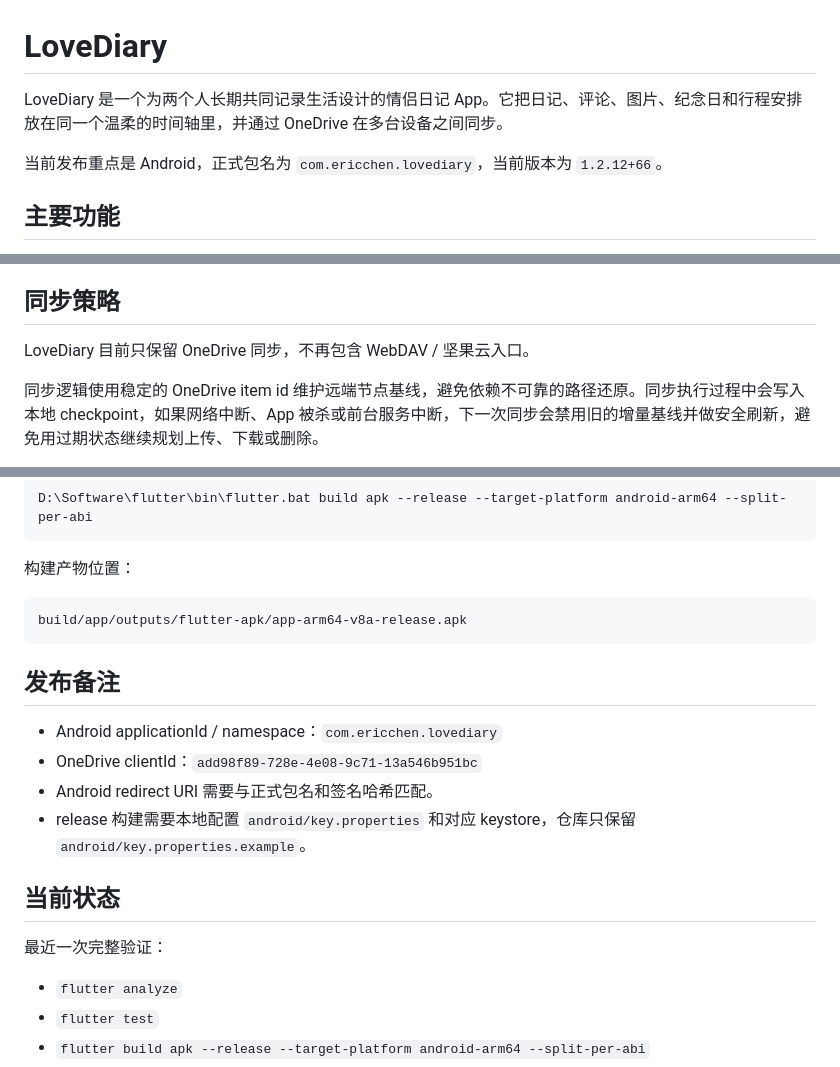
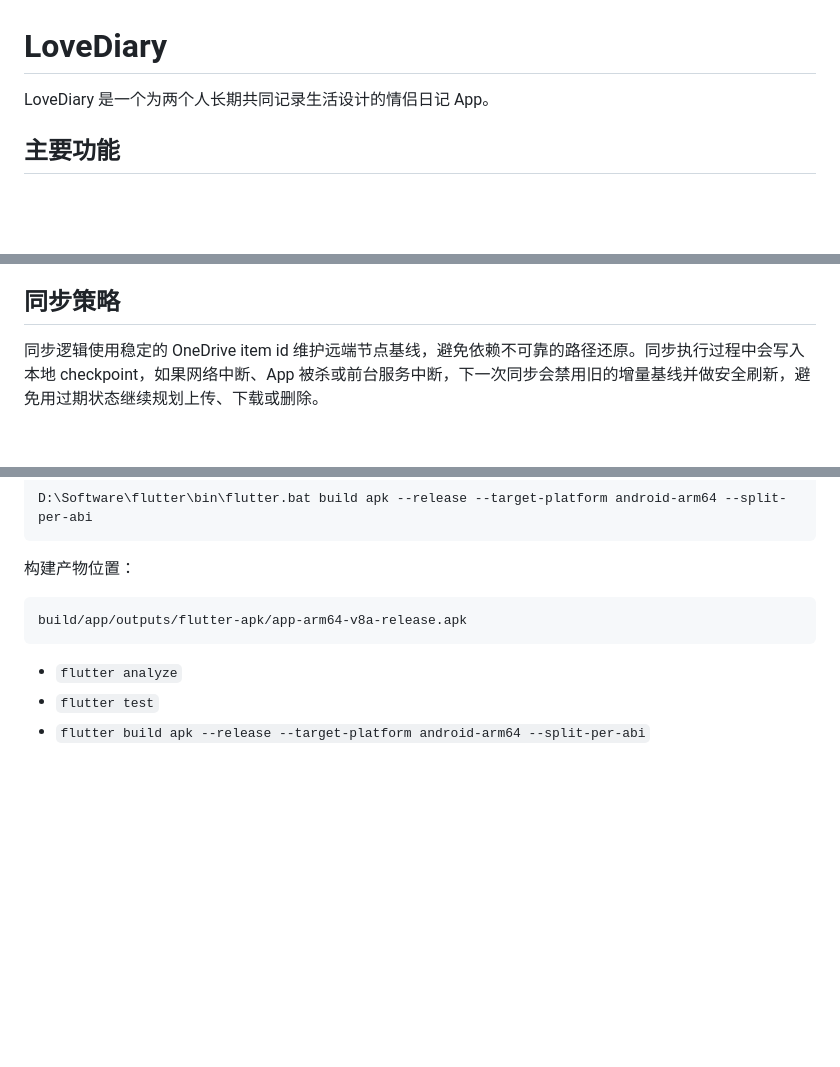
Before and after one commit to DuskRa1n/LoveDiary, a Markdown page: README.md, 3 parts joined by grey strips. Rendered like a GitHub page; blank space fills up the shorter version.

````diff
--- a/README.md
+++ b/README.md
@@ -1,8 +1,7 @@
 # LoveDiary
 
-LoveDiary 是一个为两个人长期共同记录生活设计的情侣日记 App。它把日记、评论、图片、纪念日和行程安排放在同一个温柔的时间轴里，并通过 OneDrive 在多台设备之间同步。
+LoveDiary 是一个为两个人长期共同记录生活设计的情侣日记 App。
 
-当前发布重点是 Android，正式包名为 `com.ericchen.lovediary`，当前版本为 `1.2.12+66`。
 
 ## 主要功能
 
@@ -16,8 +15,6 @@ LoveDiary 是一个为两个人长期共同记录生活设计的情侣日记 App
 - OneDrive 同步：支持手动同步、写入后自动同步、前台通知进度、冲突处理和启动恢复。
 
 ## 同步策略
-
-LoveDiary 目前只保留 OneDrive 同步，不再包含 WebDAV / 坚果云入口。
 
 同步逻辑使用稳定的 OneDrive item id 维护远端节点基线，避免依赖不可靠的路径还原。同步执行过程中会写入本地 checkpoint，如果网络中断、App 被杀或前台服务中断，下一次同步会禁用旧的增量基线并做安全刷新，避免用过期状态继续规划上传、下载或删除。
 
@@ -118,17 +115,6 @@ D:\Software\flutter\bin\flutter.bat build apk --release --target-platform androi
 build/app/outputs/flutter-apk/app-arm64-v8a-release.apk
 ```
 
-## 发布备注
-
-- Android applicationId / namespace：`com.ericchen.lovediary`
-- OneDrive clientId：`add98f89-728e-4e08-9c71-13a546b951bc`
-- Android redirect URI 需要与正式包名和签名哈希匹配。
-- release 构建需要本地配置 `android/key.properties` 和对应 keystore，仓库只保留 `android/key.properties.example`。
-
-## 当前状态
-
-最近一次完整验证：
-
 - `flutter analyze`
 - `flutter test`
 - `flutter build apk --release --target-platform android-arm64 --split-per-abi`
````
